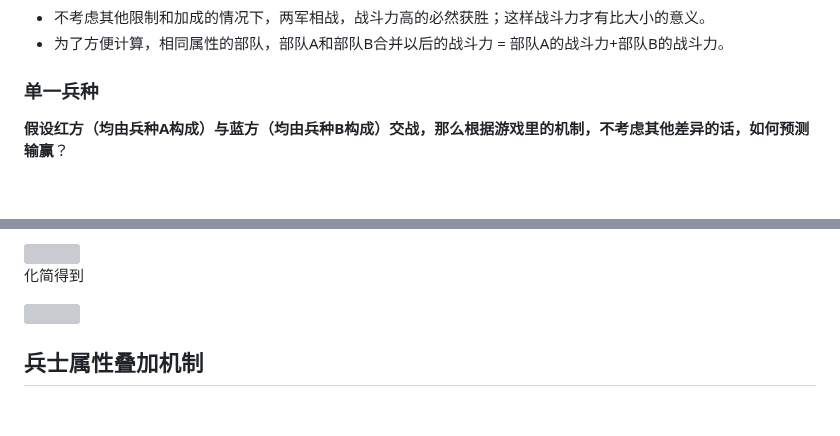
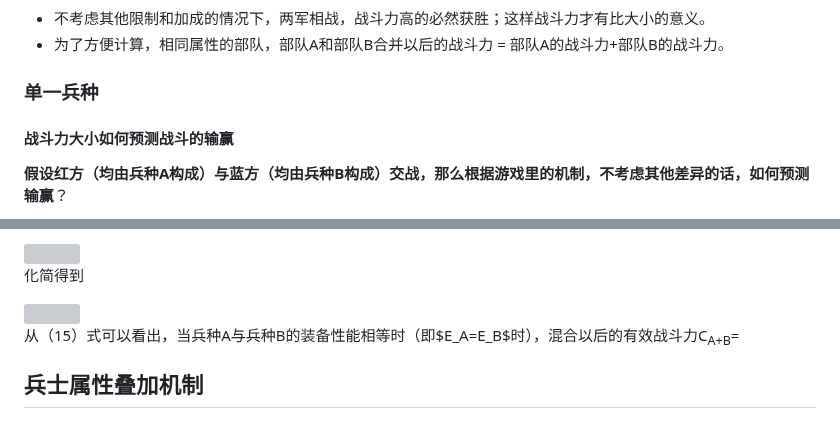
Before and after one commit to ZJUZBW/CK3-Battle, a Markdown page: README.md, 2 parts joined by grey strips. Rendered like a GitHub page; blank space fills up the shorter version; grey boxes are pictures that could not be loaded.

```diff
--- a/README.md
+++ b/README.md
@@ -160,6 +160,8 @@
 
 ### 单一兵种
 
+#### 战斗力大小如何预测战斗的输赢
+
 **假设红方（均由兵种A构成）与蓝方（均由兵种B构成）交战，那么根据游戏里的机制，不考虑其他差异的话，如何预测输赢**？
 
 - 假设兵种A的伤害为D<sub>A</sub>，坚韧为T<sub>A</sub>，在交战第t轮时的军力为S<sub>A</sub>（t），初始军力S<sub>A</sub>（0）= S<sub>A0</sub>。
@@ -240,6 +242,8 @@
 
 化简得到
 
-<img src="http://latex.codecogs.com/gif.latex?\\{\mbox{(14) }}C_{A+B}=\frac {1} {2}(\sqrt{E_A}S_{A0}+\sqrt{E_B}S_{B0})^2+\frac {T_B} {T_A+T_B}E_AS_{A0}S_{B0}+\frac {T_A} {T_A+T_B}E_BS_{A0}S_{B0}-\sqrt{E_AE_B}S_{A0}S_{B0}">
+<img src="http://latex.codecogs.com/gif.latex?\\{\mbox{(15) }}C_{A+B}=\frac {1} {2}(\sqrt{E_A}S_{A0}+\sqrt{E_B}S_{B0})^2+\frac {T_B} {T_A+T_B}E_AS_{A0}S_{B0}+\frac {T_A} {T_A+T_B}E_BS_{A0}S_{B0}-\sqrt{E_AE_B}S_{A0}S_{B0}">
+
+从（15）式可以看出，当兵种A与兵种B的装备性能相等时（即$E_A=E_B$时），混合以后的有效战斗力C<sub>A+B</sub>=
 
 ## 兵士属性叠加机制
```
